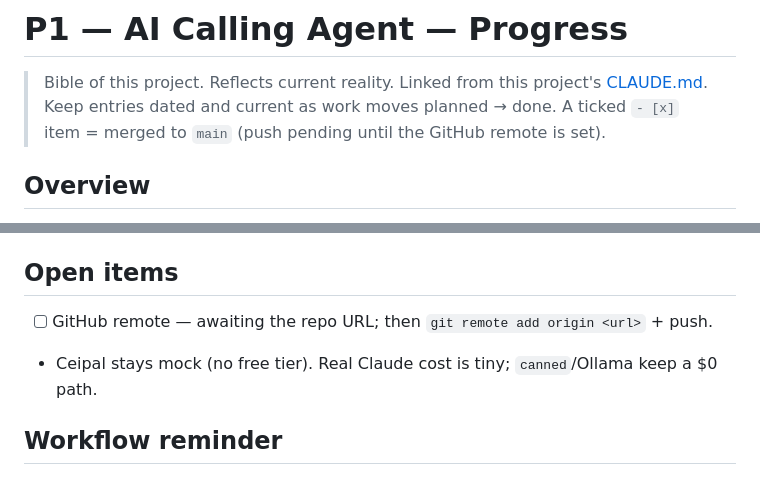
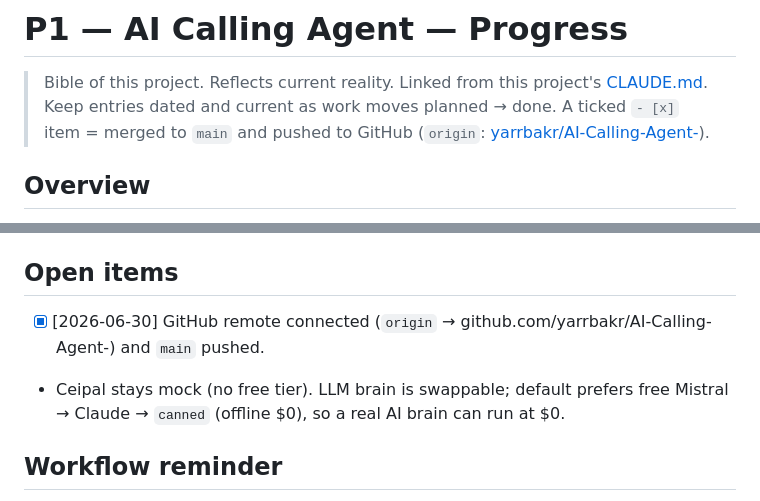
Before and after one commit to yarrbakr/AI-Calling-Agent-, a Markdown page: progress.md, 2 parts joined by grey strips. Rendered like a GitHub page.

Commit message:
Record GitHub remote connection + LLM brain selection note
Co-Authored-By: Claude Opus 4.8 <noreply@anthropic.com>

```diff
--- a/progress.md
+++ b/progress.md
@@ -2,7 +2,8 @@
 
 > Bible of this project. Reflects current reality. Linked from this project's
 > [CLAUDE.md](CLAUDE.md). Keep entries dated and current as work moves planned → done.
-> A ticked `- [x]` item = merged to `main` (push pending until the GitHub remote is set).
+> A ticked `- [x]` item = merged to `main` and pushed to GitHub (`origin`:
+> [yarrbakr/AI-Calling-Agent-](https://github.com/yarrbakr/AI-Calling-Agent-)).
 
 ## Overview
 AI calling agent for a **federal staffing firm** (the Upwork brief) that integrates **Zoho CRM**,
@@ -57,8 +58,10 @@ fixed (the source URLs are listed in each report).
 - Free WhatsApp/SMS (Vonage sandbox) — `research/20260630-230006_free-whatsapp-sms-vonage-sandbox.md`
 
 ## Open items
-- [ ] GitHub remote — awaiting the repo URL; then `git remote add origin <url>` + push.
-- Ceipal stays mock (no free tier). Real Claude cost is tiny; `canned`/Ollama keep a $0 path.
+- [x] [2026-06-30] GitHub remote connected (`origin` → github.com/yarrbakr/AI-Calling-Agent-)
+  and `main` pushed.
+- Ceipal stays mock (no free tier). LLM brain is swappable; default prefers free Mistral →
+  Claude → `canned` (offline $0), so a real AI brain can run at $0.
 
 ## Workflow reminder
 - Every feature: **new branch → work → merge to `main` → (push when remote set)**, then tick here.
```
